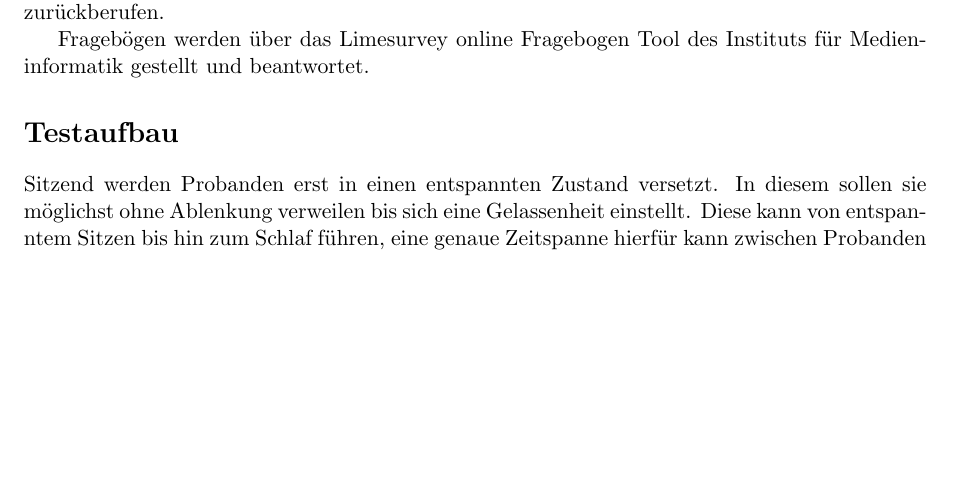
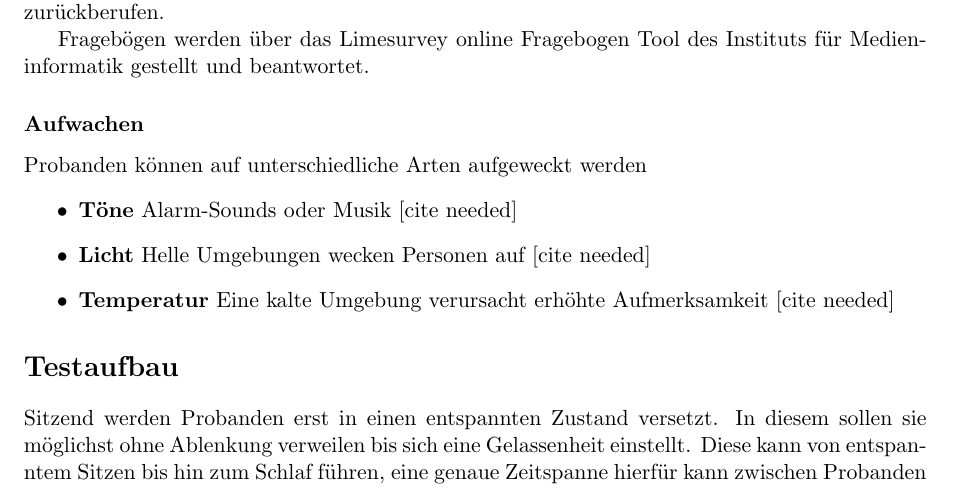
Before and after one commit to tlahmann/mci-af, a LaTeX document (mci.tex): part of page 2 of 3, cut so that both start at the same text, the shorter picture padded with empty space. Compiled offline with pdfLaTeX.

Commit message:
Add section about waking up

```diff
--- a/mci.tex
+++ b/mci.tex
@@ -48,6 +48,14 @@ Auf Softwareseite soll eine digitale Umgebung mittels Unity 3D\footnote{~Unity3D
 
 Fragebögen werden über das Limesurvey online Fragebogen Tool des Instituts für Medieninformatik gestellt und beantwortet.
 
+\subsubsection*{Aufwachen}
+Probanden können auf unterschiedliche Arten aufgeweckt werden
+\begin{itemize}
+    \item \textbf{Töne} Alarm-Sounds oder Musik~[cite needed]
+    \item \textbf{Licht} Helle Umgebungen wecken Personen auf~[cite needed]
+    \item \textbf{Temperatur} Eine kalte Umgebung verursacht erhöhte Aufmerksamkeit~[cite needed]
+\end{itemize}
+
 \section*{Testaufbau}
 Sitzend werden Probanden erst in einen entspannten Zustand versetzt. In diesem sollen sie möglichst ohne Ablenkung verweilen bis sich eine Gelassenheit einstellt. Diese kann von entspanntem Sitzen bis hin zum Schlaf führen, eine genaue Zeitspanne hierfür kann zwischen Probanden variieren und muss in Tests bestimmt werden.
 
```
